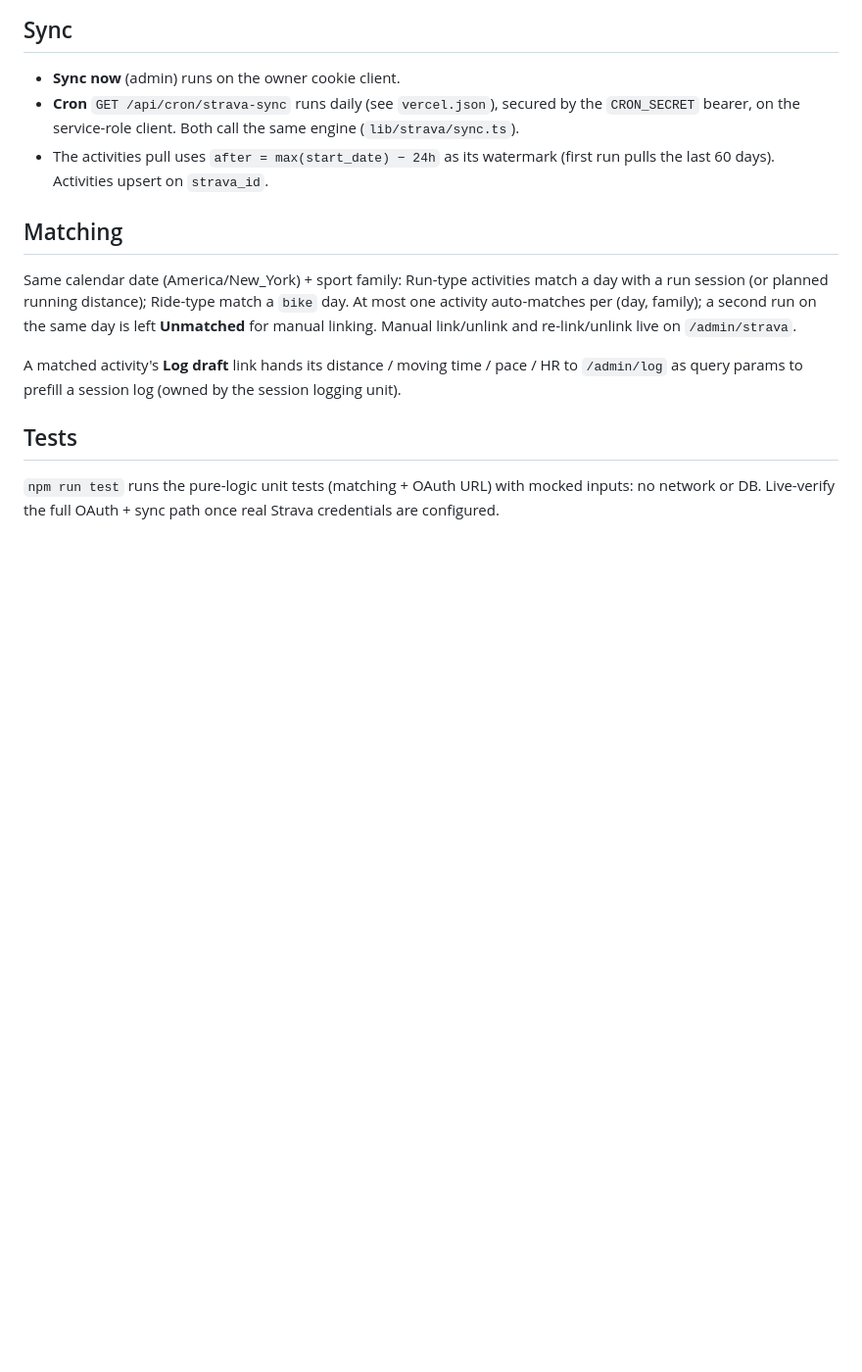
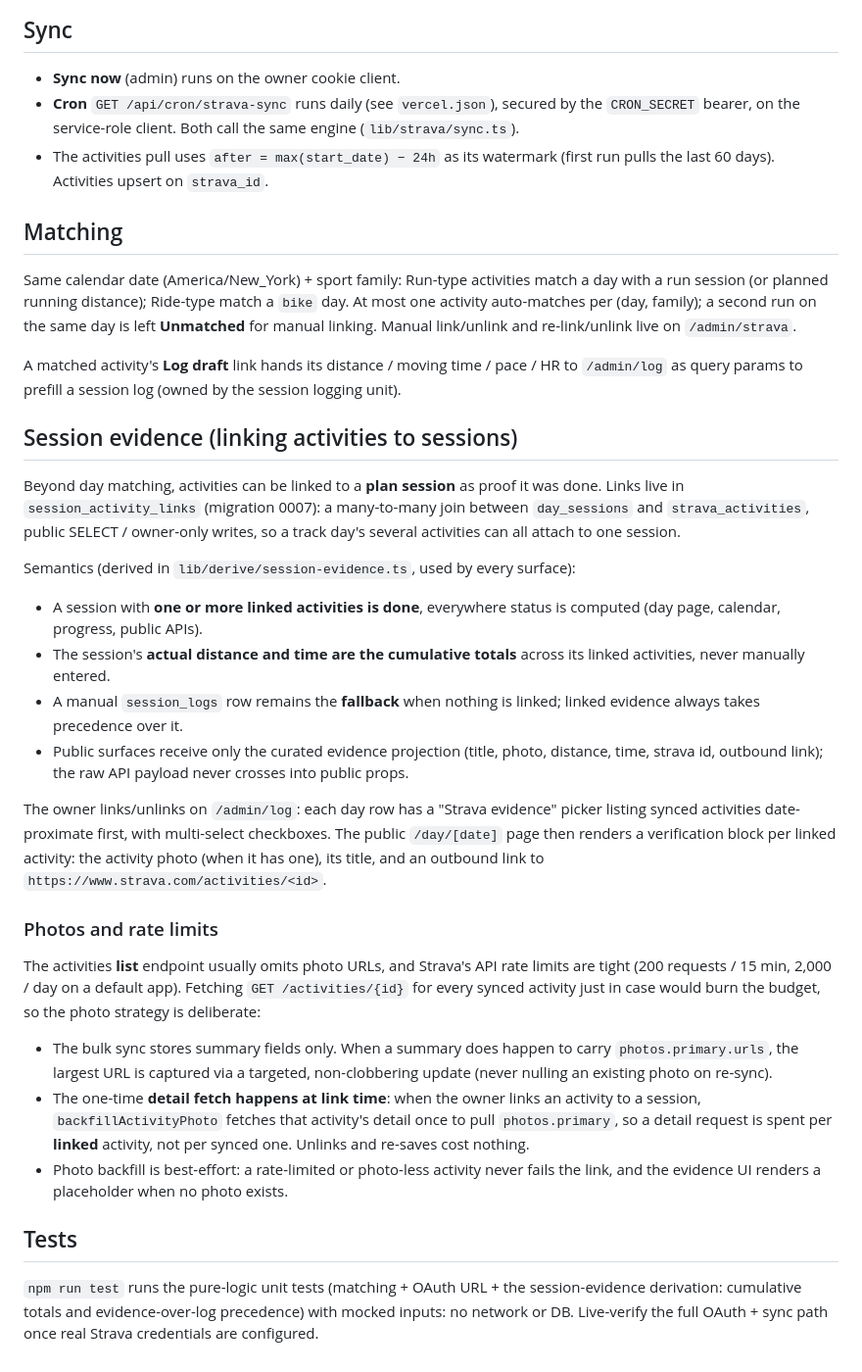
Before and after one commit to filippo-fonseca/training, a Markdown page: docs/strava.md, the part around the change. Shown at 98% size. GitHub-like rendering; blank space fills up the shorter version.

Commit message:
Document session evidence linking and photo strategy
docs/strava.md gains a "Session evidence" section: link semantics (>=1 linked
activity is done, cumulative actuals, manual log as fallback, curated public
fields only) and the rate-limit-aware photo strategy (detail fetch only at link
time, non-clobbering summary capture, best-effort backfill).

Co-Authored-By: Claude Fable 5 <noreply@anthropic.com>
Claude-Session: https://claude.ai/code/session_015Bsrzic57YN1YKS65AsAK4

```diff
--- a/docs/strava.md
+++ b/docs/strava.md
@@ -56,8 +56,53 @@ A matched activity's **Log draft** link hands its distance / moving time / pace
 HR to `/admin/log` as query params to prefill a session log (owned by the session
 logging unit).
 
+## Session evidence (linking activities to sessions)
+
+Beyond day matching, activities can be linked to a **plan session** as proof it
+was done. Links live in `session_activity_links` (migration 0007): a
+many-to-many join between `day_sessions` and `strava_activities`, public
+SELECT / owner-only writes, so a track day's several activities can all attach
+to one session.
+
+Semantics (derived in `lib/derive/session-evidence.ts`, used by every surface):
+
+- A session with **one or more linked activities is done**, everywhere status is
+  computed (day page, calendar, progress, public APIs).
+- The session's **actual distance and time are the cumulative totals** across
+  its linked activities, never manually entered.
+- A manual `session_logs` row remains the **fallback** when nothing is linked;
+  linked evidence always takes precedence over it.
+- Public surfaces receive only the curated evidence projection (title, photo,
+  distance, time, strava id, outbound link); the raw API payload never crosses
+  into public props.
+
+The owner links/unlinks on `/admin/log`: each day row has a "Strava evidence"
+picker listing synced activities date-proximate first, with multi-select
+checkboxes. The public `/day/[date]` page then renders a verification block per
+linked activity: the activity photo (when it has one), its title, and an
+outbound link to `https://www.strava.com/activities/<id>`.
+
+### Photos and rate limits
+
+The activities **list** endpoint usually omits photo URLs, and Strava's API rate
+limits are tight (200 requests / 15 min, 2,000 / day on a default app). Fetching
+`GET /activities/{id}` for every synced activity just in case would burn the
+budget, so the photo strategy is deliberate:
+
+- The bulk sync stores summary fields only. When a summary does happen to carry
+  `photos.primary.urls`, the largest URL is captured via a targeted,
+  non-clobbering update (never nulling an existing photo on re-sync).
+- The one-time **detail fetch happens at link time**: when the owner links an
+  activity to a session, `backfillActivityPhoto` fetches that activity's detail
+  once to pull `photos.primary`, so a detail request is spent per **linked**
+  activity, not per synced one. Unlinks and re-saves cost nothing.
+- Photo backfill is best-effort: a rate-limited or photo-less activity never
+  fails the link, and the evidence UI renders a placeholder when no photo
+  exists.
+
 ## Tests
 
-`npm run test` runs the pure-logic unit tests (matching + OAuth URL) with mocked
-inputs: no network or DB. Live-verify the full OAuth + sync path once real Strava
-credentials are configured.
+`npm run test` runs the pure-logic unit tests (matching + OAuth URL + the
+session-evidence derivation: cumulative totals and evidence-over-log precedence)
+with mocked inputs: no network or DB. Live-verify the full OAuth + sync path once
+real Strava credentials are configured.
```
